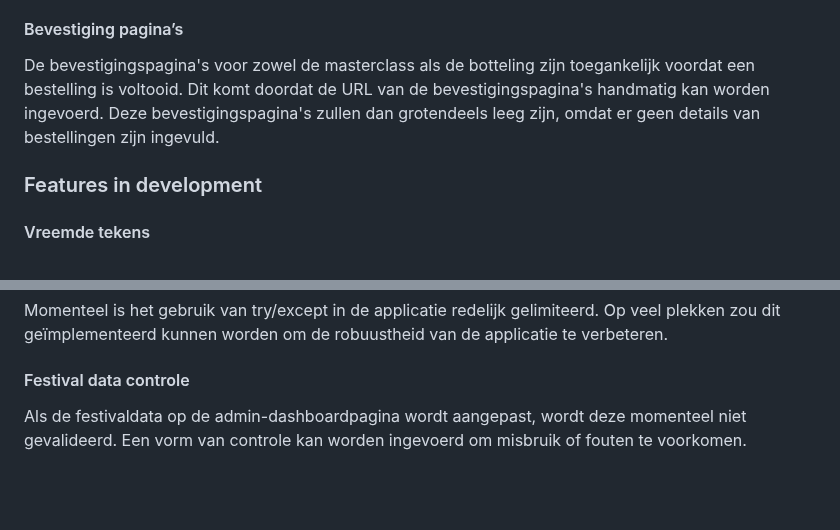
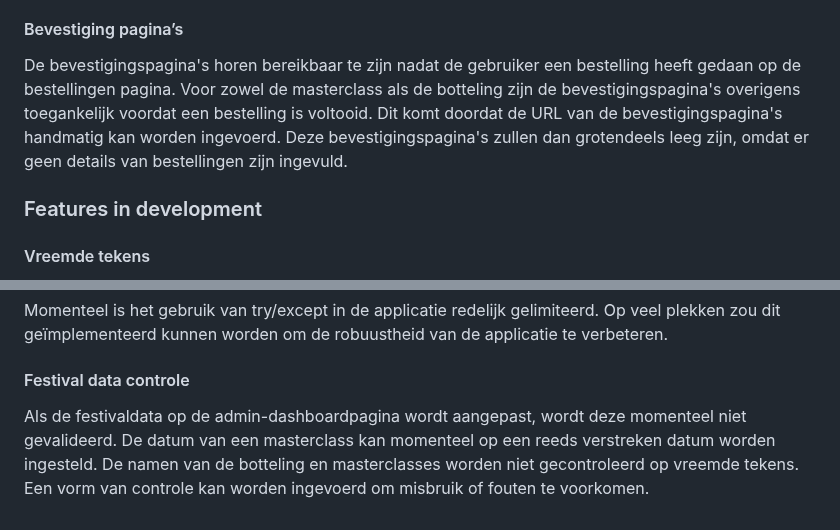
Before and after one commit to siepvan020/Bpexi_whiskey_project, a Markdown page: README.md, 2 parts joined by grey strips. Rendered like a GitHub page; blank space fills up the shorter version.

Commit message:
kleine aanpassingen in Known limitations voor duidelijkheid

```diff
--- a/README.md
+++ b/README.md
@@ -366,7 +366,7 @@ De applicatie is ontworpen voor standaard laptopschermen. Bij gebruik op scherme
 Voor de masterclasskaarten was, net zoals voor de botteling, een reservelijstsysteem opgezet. Op de masterclassreserveringspagina kunnen echter niet meer dan het maximaal beschikbare aantal kaarten besteld worden. Hierdoor is het momenteel niet mogelijk om op de reservelijst te komen.
 
 #### Bevestiging pagina’s
-De bevestigingspagina's voor zowel de masterclass als de botteling zijn toegankelijk voordat een bestelling is voltooid. Dit komt doordat de URL van de bevestigingspagina's handmatig kan worden ingevoerd. Deze bevestigingspagina's zullen dan grotendeels leeg zijn, omdat er geen details van bestellingen zijn ingevuld.
+De bevestigingspagina's horen bereikbaar te zijn nadat de gebruiker een bestelling heeft gedaan op de bestellingen pagina. Voor zowel de masterclass als de botteling zijn de bevestigingspagina's overigens toegankelijk voordat een bestelling is voltooid. Dit komt doordat de URL van de bevestigingspagina's handmatig kan worden ingevoerd. Deze bevestigingspagina's zullen dan grotendeels leeg zijn, omdat er geen details van bestellingen zijn ingevuld.
 
 ### Features in development
 
@@ -380,4 +380,4 @@ Op de reserveringspagina voor de masterclass wordt momenteel niet duidelijk aang
 Momenteel is het gebruik van try/except in de applicatie redelijk gelimiteerd. Op veel plekken zou dit geïmplementeerd kunnen worden om de robuustheid van de applicatie te verbeteren.
 
 #### Festival data controle
-Als de festivaldata op de admin-dashboardpagina wordt aangepast, wordt deze momenteel niet gevalideerd. Een vorm van controle kan worden ingevoerd om misbruik of fouten te voorkomen.
+Als de festivaldata op de admin-dashboardpagina wordt aangepast, wordt deze momenteel niet gevalideerd. De datum van een masterclass kan momenteel op een reeds verstreken datum worden ingesteld. De namen van de botteling en masterclasses worden niet gecontroleerd op vreemde tekens. Een vorm van controle kan worden ingevoerd om misbruik of fouten te voorkomen.
```
